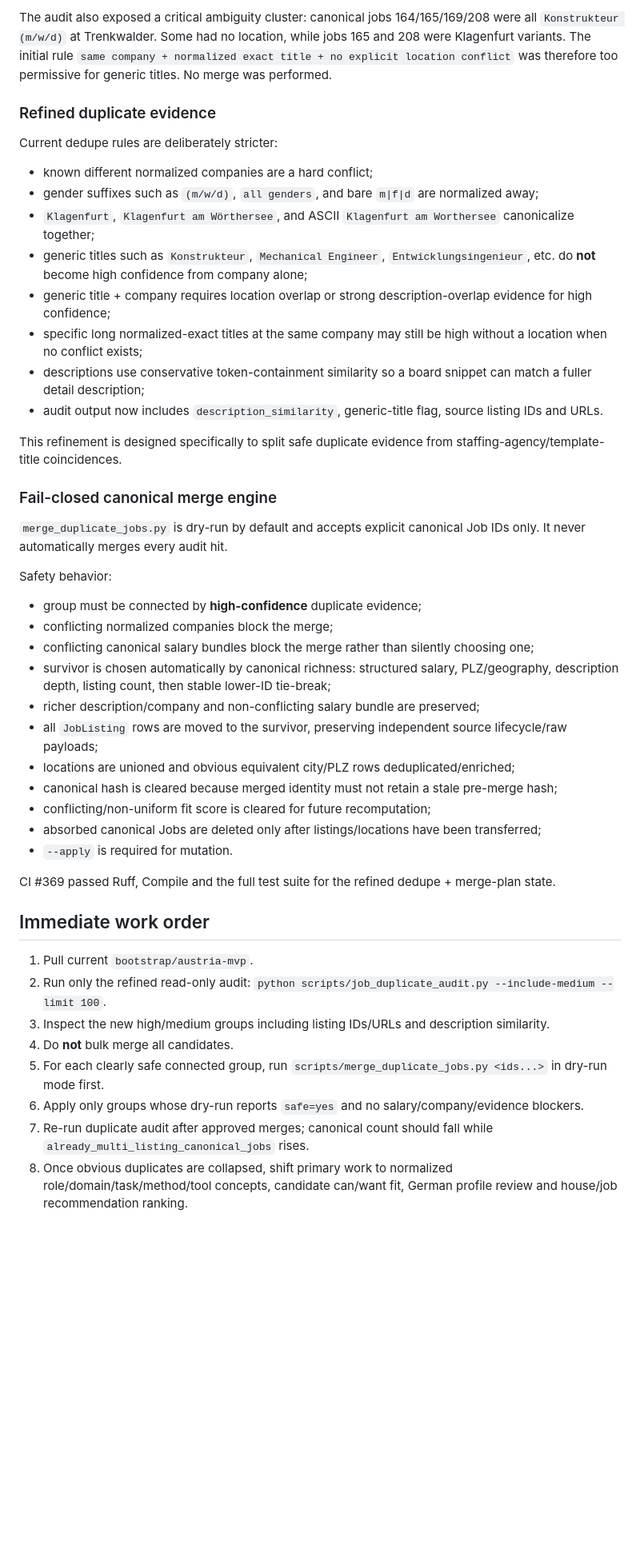
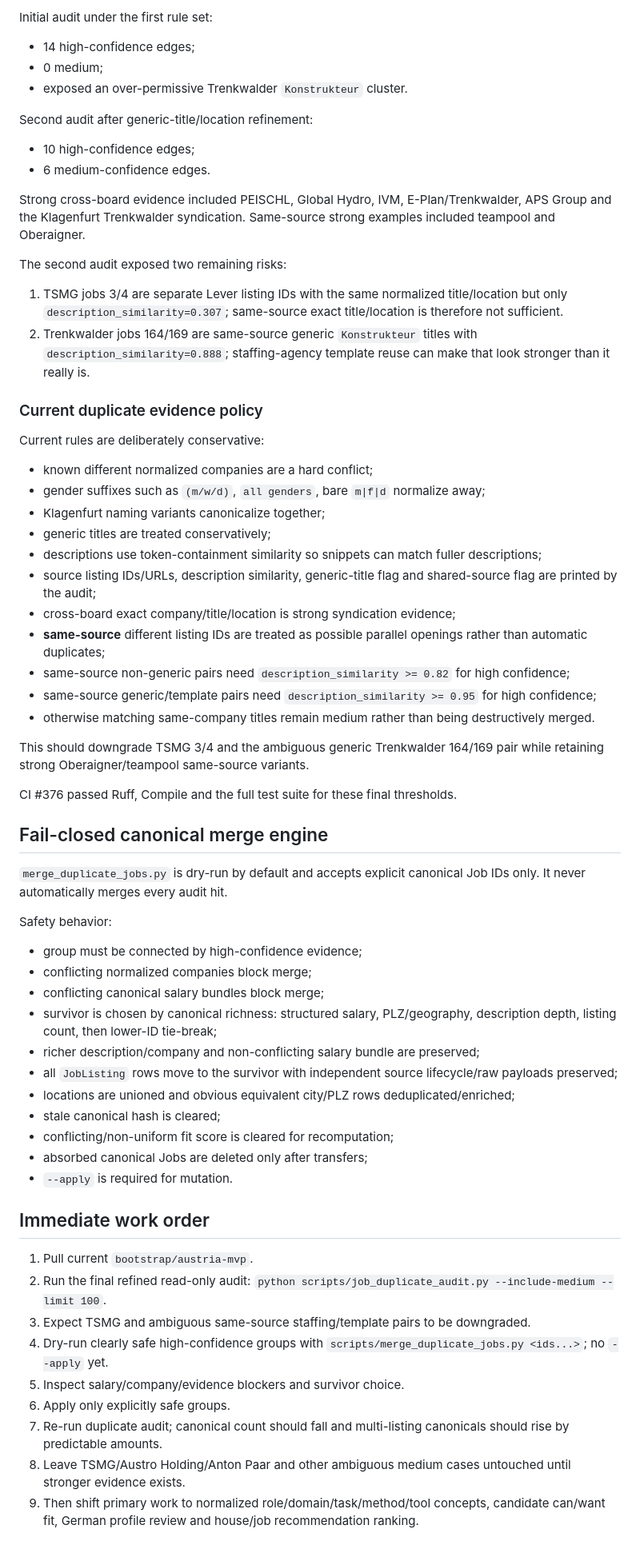
Before and after one commit to kotaru34/WohnWerk, a Markdown page: HANDOFF.md, the part around one of its changes. Shown at 80% size. Rendered like a GitHub page; blank space fills up the shorter version.

Commit message:
Checkpoint refined duplicate audit

```diff
--- a/HANDOFF.md
+++ b/HANDOFF.md
@@ -163,49 +128,69 @@ Very strong obvious examples included:
 
-The audit also exposed a critical ambiguity cluster: canonical jobs 164/165/169/208 were all `Konstrukteur (m/w/d)` at Trenkwalder. Some had no location, while jobs 165 and 208 were Klagenfurt variants. The initial rule `same company + normalized exact title + no explicit location conflict` was therefore too permissive for generic titles. No merge was performed.
+Initial audit under the first rule set:
 
-### Refined duplicate evidence
+- 14 high-confidence edges;
+- 0 medium;
+- exposed an over-permissive Trenkwalder `Konstrukteur` cluster.
 
-Current dedupe rules are deliberately stricter:
+Second audit after generic-title/location refinement:
+
+- 10 high-confidence edges;
+- 6 medium-confidence edges.
+
+Strong cross-board evidence included PEISCHL, Global Hydro, IVM, E-Plan/Trenkwalder, APS Group and the Klagenfurt Trenkwalder syndication. Same-source strong examples included teampool and Oberaigner.
+
+The second audit exposed two remaining risks:
+
+1. TSMG jobs 3/4 are separate Lever listing IDs with the same normalized title/location but only `description_similarity=0.307`; same-source exact title/location is therefore not sufficient.
+2. Trenkwalder jobs 164/169 are same-source generic `Konstrukteur` titles with `description_similarity=0.888`; staffing-agency template reuse can make that look stronger than it really is.
+
+### Current duplicate evidence policy
+
+Current rules are deliberately conservative:
 
 - known different normalized companies are a hard conflict;
-- gender suffixes such as `(m/w/d)`, `all genders`, and bare `m|f|d` are normalized away;
-- `Klagenfurt`, `Klagenfurt am Wörthersee`, and ASCII `Klagenfurt am Worthersee` canonicalize together;
-- generic titles such as `Konstrukteur`, `Mechanical Engineer`, `Entwicklungsingenieur`, etc. do **not** become high confidence from company alone;
-- generic title + company requires location overlap or strong description-overlap evidence for high confidence;
-- specific long normalized-exact titles at the same company may still be high without a location when no conflict exists;
-- descriptions use conservative token-containment similarity so a board snippet can match a fuller detail description;
-- audit output now includes `description_similarity`, generic-title flag, source listing IDs and URLs.
+- gender suffixes such as `(m/w/d)`, `all genders`, bare `m|f|d` normalize away;
+- Klagenfurt naming variants canonicalize together;
+- generic titles are treated conservatively;
+- descriptions use token-containment similarity so snippets can match fuller descriptions;
+- source listing IDs/URLs, description similarity, generic-title flag and shared-source flag are printed by the audit;
+- cross-board exact company/title/location is strong syndication evidence;
+- **same-source** different listing IDs are treated as possible parallel openings rather than automatic duplicates;
+- same-source non-generic pairs need `description_similarity >= 0.82` for high confidence;
+- same-source generic/template pairs need `description_similarity >= 0.95` for high confidence;
+- otherwise matching same-company titles remain medium rather than being destructively merged.
 
-This refinement is designed specifically to split safe duplicate evidence from staffing-agency/template-title coincidences.
+This should downgrade TSMG 3/4 and the ambiguous generic Trenkwalder 164/169 pair while retaining strong Oberaigner/teampool same-source variants.
 
-### Fail-closed canonical merge engine
+CI #376 passed Ruff, Compile and the full test suite for these final thresholds.
+
+## Fail-closed canonical merge engine
 
 `merge_duplicate_jobs.py` is dry-run by default and accepts explicit canonical Job IDs only. It never automatically merges every audit hit.
 
 Safety behavior:
 
-- group must be connected by **high-confidence** duplicate evidence;
-- conflicting normalized companies block the merge;
-- conflicting canonical salary bundles block the merge rather than silently choosing one;
-- survivor is chosen automatically by canonical richness: structured salary, PLZ/geography, description depth, listing count, then stable lower-ID tie-break;
+- group must be connected by high-confidence evidence;
+- conflicting normalized companies block merge;
+- conflicting canonical salary bundles block merge;
+- survivor is chosen by canonical richness: structured salary, PLZ/geography, description depth, listing count, then lower-ID tie-break;
 - richer description/company and non-conflicting salary bundle are preserved;
-- all `JobListing` rows are moved to the survivor, preserving independent source lifecycle/raw payloads;
+- all `JobListing` rows move to the survivor with independent source lifecycle/raw payloads preserved;
 - locations are unioned and obvious equivalent city/PLZ rows deduplicated/enriched;
-- canonical hash is cleared because merged identity must not retain a stale pre-merge hash;
-- conflicting/non-uniform fit score is cleared for future recomputation;
-- absorbed canonical Jobs are deleted only after listings/locations have been transferred;
+- stale canonical hash is cleared;
+- conflicting/non-uniform fit score is cleared for recomputation;
+- absorbed canonical Jobs are deleted only after transfers;
 - `--apply` is required for mutation.
-
-CI #369 passed Ruff, Compile and the full test suite for the refined dedupe + merge-plan state.
 
 ## Immediate work order
 
 1. Pull current `bootstrap/austria-mvp`.
-2. Run only the refined read-only audit:
+2. Run the final refined read-only audit:
    `python scripts/job_duplicate_audit.py --include-medium --limit 100`.
-3. Inspect the new high/medium groups including listing IDs/URLs and description similarity.
-4. Do **not** bulk merge all candidates.
-5. For each clearly safe connected group, run `scripts/merge_duplicate_jobs.py <ids...>` in dry-run mode first.
-6. Apply only groups whose dry-run reports `safe=yes` and no salary/company/evidence blockers.
-7. Re-run duplicate audit after approved merges; canonical count should fall while `already_multi_listing_canonical_jobs` rises.
-8. Once obvious duplicates are collapsed, shift primary work to normalized role/domain/task/method/tool concepts, candidate can/want fit, German profile review and house/job recommendation ranking.
+3. Expect TSMG and ambiguous same-source staffing/template pairs to be downgraded.
+4. Dry-run clearly safe high-confidence groups with `scripts/merge_duplicate_jobs.py <ids...>`; no `--apply` yet.
+5. Inspect salary/company/evidence blockers and survivor choice.
+6. Apply only explicitly safe groups.
+7. Re-run duplicate audit; canonical count should fall and multi-listing canonicals should rise by predictable amounts.
+8. Leave TSMG/Austro Holding/Anton Paar and other ambiguous medium cases untouched until stronger evidence exists.
+9. Then shift primary work to normalized role/domain/task/method/tool concepts, candidate can/want fit, German profile review and house/job recommendation ranking.
```
Also changed, not shown: other parts of HANDOFF.md (+25 -60 lines).
